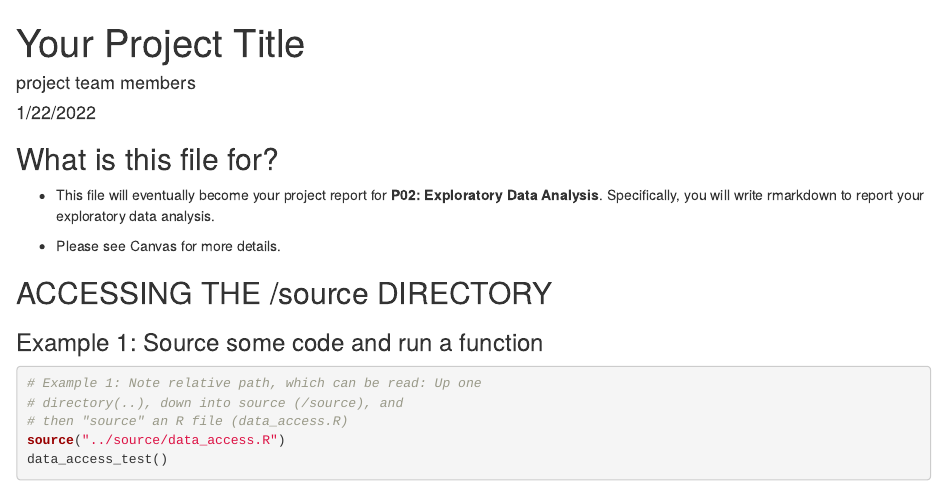
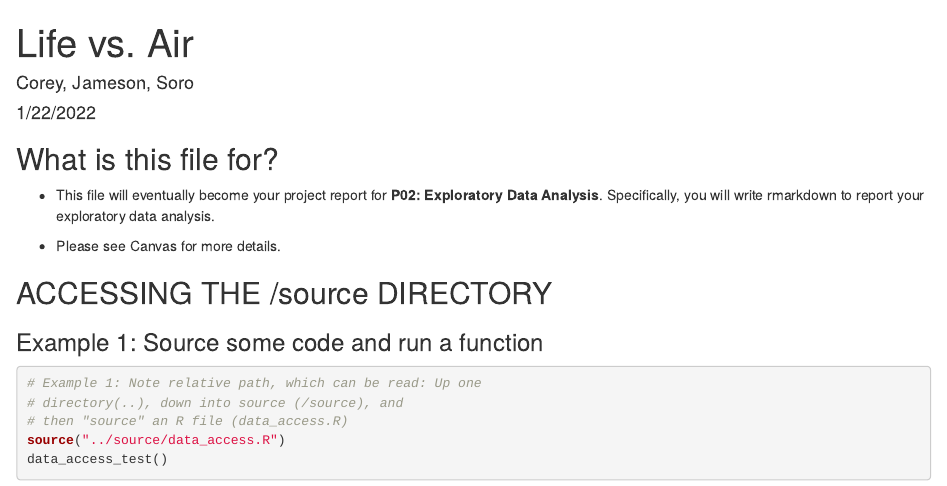
Before and after one commit to info201a-au2022/project-team-8-section-aa, an R Markdown document (docs/index.Rmd): the page in a window 1100 px wide, from its top. Rendered offline with R 4.5, knitr and Pandoc, with nearby package versions.

```diff
--- a/docs/index.Rmd
+++ b/docs/index.Rmd
@@ -1,6 +1,6 @@
 ---
-title: "Your Project Title"
-author: "project team members"
+title: "Life vs. Air"
+author: "Corey, Jameson, Soro"
 date: "1/22/2022"
 output: html_document
 ---
```
